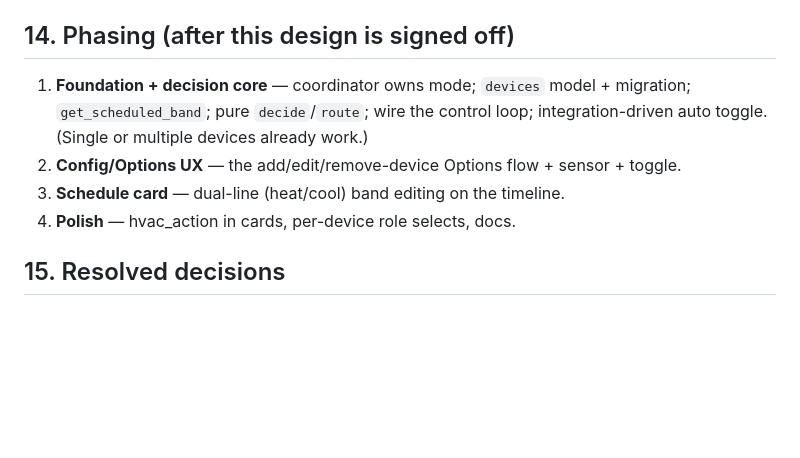
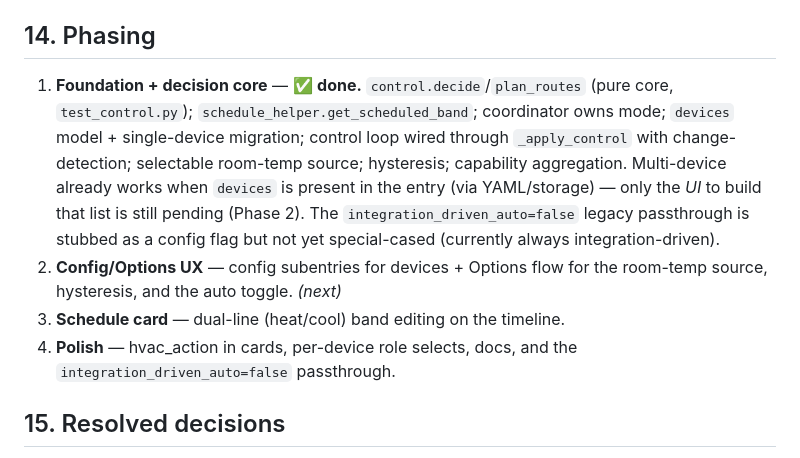
Before and after one commit to JansenDevelopment/Smart-Climate-Controller, a Markdown page: docs/multi-device-design.md, the part around the change. GitHub-like rendering; blank space fills up the shorter version.

Commit message:
Mark Phase 1 (foundation + decision core) done in design doc
Co-Authored-By: Claude Opus 4.8 <noreply@anthropic.com>
Claude-Session: https://claude.ai/code/session_01XcTv8j31cmKdhhzTrmdNqL

```diff
--- a/docs/multi-device-design.md
+++ b/docs/multi-device-design.md
@@ -263,15 +263,22 @@ integration-driven auto, and per-device role `select`s (Phase 3 polish).
   routed as simultaneous heat+cool.
 - Migration — old `wrapped_climate` entry yields one `both` device.
 
-## 14. Phasing (after this design is signed off)
+## 14. Phasing
 
-1. **Foundation + decision core** — coordinator owns mode; `devices` model +
-   migration; `get_scheduled_band`; pure `decide`/`route`; wire the control loop;
-   integration-driven auto toggle. (Single or multiple devices already work.)
-2. **Config/Options UX** — the add/edit/remove-device Options flow + sensor +
-   toggle.
+1. **Foundation + decision core** — ✅ **done.** `control.decide`/`plan_routes`
+   (pure core, `test_control.py`); `schedule_helper.get_scheduled_band`;
+   coordinator owns mode; `devices` model + single-device migration; control
+   loop wired through `_apply_control` with change-detection; selectable room-temp
+   source; hysteresis; capability aggregation. Multi-device already works when
+   `devices` is present in the entry (via YAML/storage) — only the *UI* to build
+   that list is still pending (Phase 2). The `integration_driven_auto=false`
+   legacy passthrough is stubbed as a config flag but not yet special-cased
+   (currently always integration-driven).
+2. **Config/Options UX** — config subentries for devices + Options flow for the
+   room-temp source, hysteresis, and the auto toggle. *(next)*
 3. **Schedule card** — dual-line (heat/cool) band editing on the timeline.
-4. **Polish** — hvac_action in cards, per-device role selects, docs.
+4. **Polish** — hvac_action in cards, per-device role selects, docs, and the
+   `integration_driven_auto=false` passthrough.
 
 ## 15. Resolved decisions
 
```
